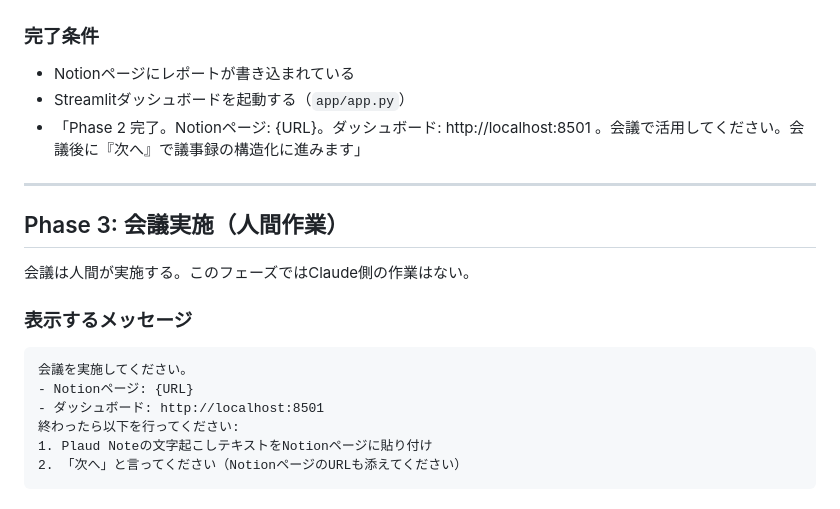
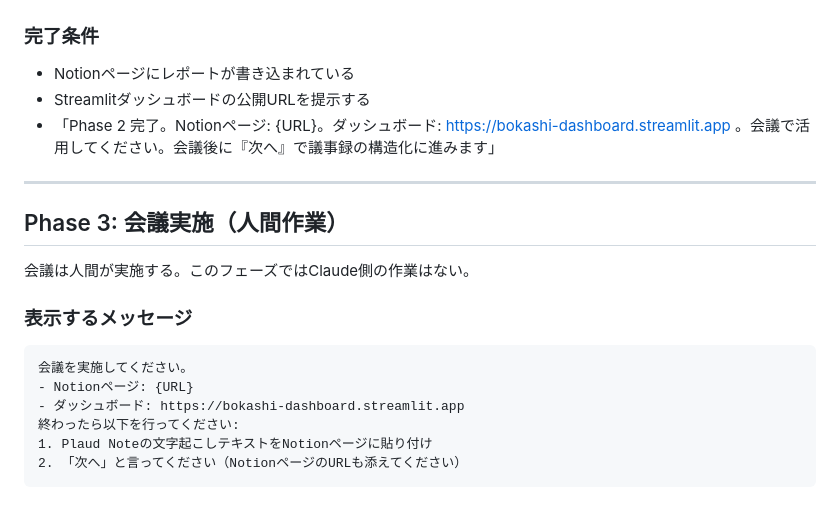
Before and after one commit to suuchin0410-ops/bokashi-dashboard, a Markdown page: skills/bokashi-meeting/SKILL.md, the part around the change. Drawn GitHub-style.

Commit message:
update: ダッシュボードURLをStreamlit Cloud公開URLに変更
localhost → https://bokashi-dashboard.streamlit.app

Co-Authored-By: Claude Opus 4.6 <noreply@anthropic.com>

````diff
--- a/skills/bokashi-meeting/SKILL.md
+++ b/skills/bokashi-meeting/SKILL.md
@@ -89,8 +89,8 @@ Google Driveから最新の売上CSVを取得してローカルに保存する
 
 ### 完了条件
 - Notionページにレポートが書き込まれている
-- Streamlitダッシュボードを起動する（`app/app.py`）
-- 「Phase 2 完了。Notionページ: {URL}。ダッシュボード: http://localhost:8501 。会議で活用してください。会議後に『次へ』で議事録の構造化に進みます」
+- Streamlitダッシュボードの公開URLを提示する
+- 「Phase 2 完了。Notionページ: {URL}。ダッシュボード: https://bokashi-dashboard.streamlit.app 。会議で活用してください。会議後に『次へ』で議事録の構造化に進みます」
 
 ---
 
@@ -103,7 +103,7 @@ Google Driveから最新の売上CSVを取得してローカルに保存する
 ```
 会議を実施してください。
 - Notionページ: {URL}
-- ダッシュボード: http://localhost:8501
+- ダッシュボード: https://bokashi-dashboard.streamlit.app
 終わったら以下を行ってください:
 1. Plaud Noteの文字起こしテキストをNotionページに貼り付け
 2. 「次へ」と言ってください（NotionページのURLも添えてください）
````
